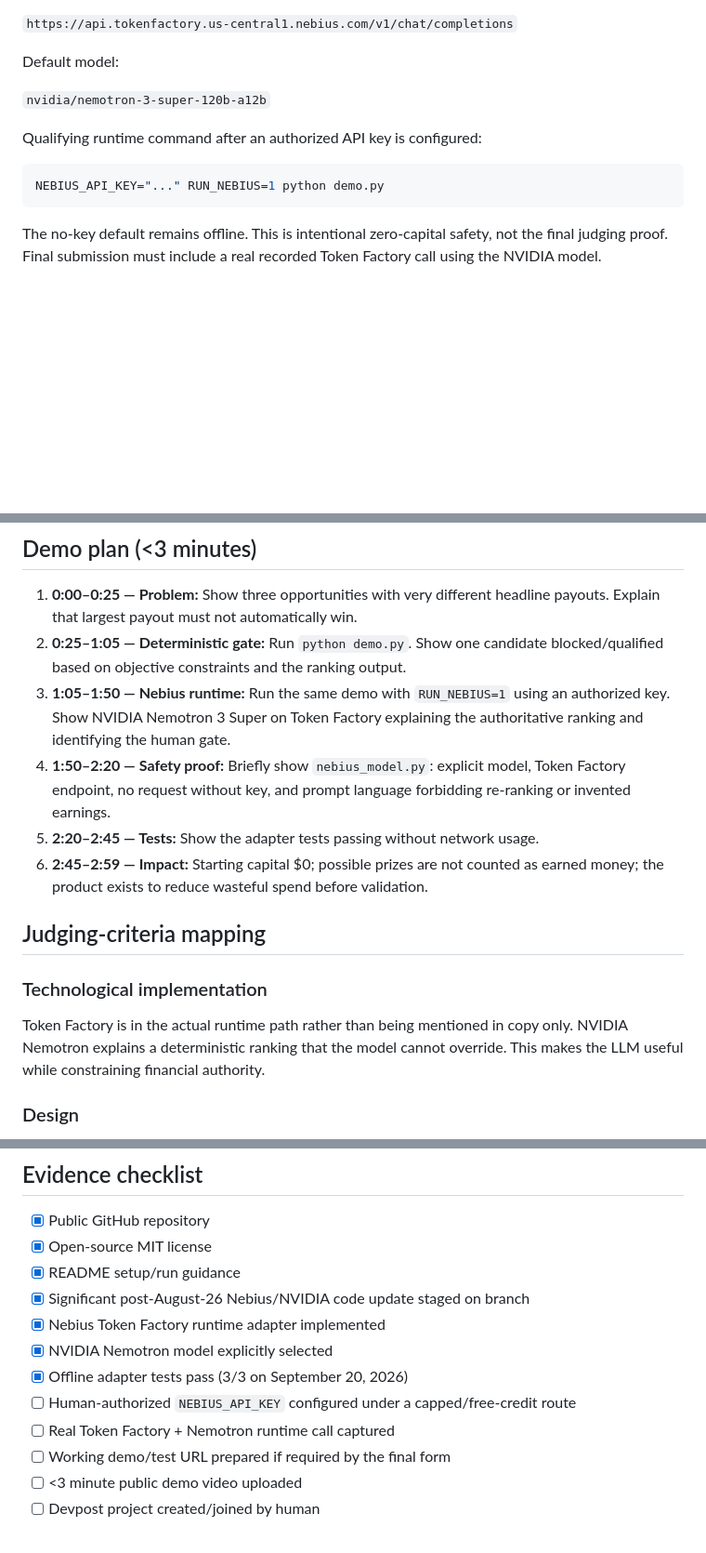
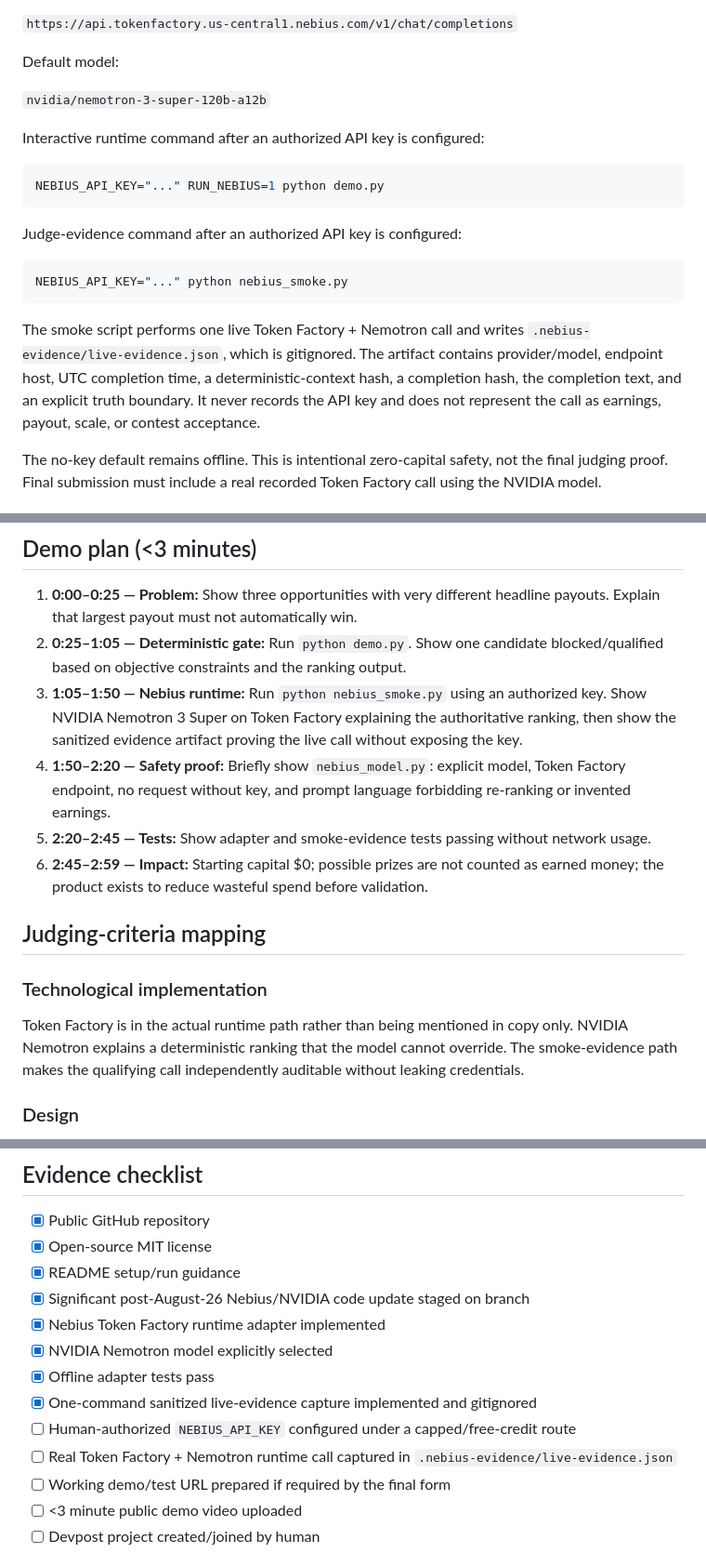
Before and after one commit to crisjonblvx/earn-before-spend-agent, a Markdown page: NEBIUS-DEVPOST.md, 3 parts joined by grey strips. Shown at 93% size. Rendered like a GitHub page; blank space fills up the shorter version.

Commit message:
docs: stage auditable Nebius live-proof flow

````diff
--- a/NEBIUS-DEVPOST.md
+++ b/NEBIUS-DEVPOST.md
@@ -47,11 +48,19 @@ Default model:
 
 `nvidia/nemotron-3-super-120b-a12b`
 
-Qualifying runtime command after an authorized API key is configured:
+Interactive runtime command after an authorized API key is configured:
 
 ```bash
 NEBIUS_API_KEY="..." RUN_NEBIUS=1 python demo.py
 ```
+
+Judge-evidence command after an authorized API key is configured:
+
+```bash
+NEBIUS_API_KEY="..." python nebius_smoke.py
+```
+
+The smoke script performs one live Token Factory + Nemotron call and writes `.nebius-evidence/live-evidence.json`, which is gitignored. The artifact contains provider/model, endpoint host, UTC completion time, a deterministic-context hash, a completion hash, the completion text, and an explicit truth boundary. It never records the API key and does not represent the call as earnings, payout, scale, or contest acceptance.
 
 The no-key default remains offline. This is intentional zero-capital safety, not the final judging proof. Final submission must include a real recorded Token Factory call using the NVIDIA model.
 
@@ -69,16 +78,16 @@ This architecture addresses a failure mode common to autonomous agents: models a
 
 1. **0:00–0:25 — Problem:** Show three opportunities with very different headline payouts. Explain that largest payout must not automatically win.
 2. **0:25–1:05 — Deterministic gate:** Run `python demo.py`. Show one candidate blocked/qualified based on objective constraints and the ranking output.
-3. **1:05–1:50 — Nebius runtime:** Run the same demo with `RUN_NEBIUS=1` using an authorized key. Show NVIDIA Nemotron 3 Super on Token Factory explaining the authoritative ranking and identifying the human gate.
+3. **1:05–1:50 — Nebius runtime:** Run `python nebius_smoke.py` using an authorized key. Show NVIDIA Nemotron 3 Super on Token Factory explaining the authoritative ranking, then show the sanitized evidence artifact proving the live call without exposing the key.
 4. **1:50–2:20 — Safety proof:** Briefly show `nebius_model.py`: explicit model, Token Factory endpoint, no request without key, and prompt language forbidding re-ranking or invented earnings.
-5. **2:20–2:45 — Tests:** Show the adapter tests passing without network usage.
+5. **2:20–2:45 — Tests:** Show adapter and smoke-evidence tests passing without network usage.
 6. **2:45–2:59 — Impact:** Starting capital $0; possible prizes are not counted as earned money; the product exists to reduce wasteful spend before validation.
 
 ## Judging-criteria mapping
 
 ### Technological implementation
 
-Token Factory is in the actual runtime path rather than being mentioned in copy only. NVIDIA Nemotron explains a deterministic ranking that the model cannot override. This makes the LLM useful while constraining financial authority.
+Token Factory is in the actual runtime path rather than being mentioned in copy only. NVIDIA Nemotron explains a deterministic ranking that the model cannot override. The smoke-evidence path makes the qualifying call independently auditable without leaking credentials.
 
 ### Design
 
@@ -106,9 +115,10 @@ The non-obvious choice is **not** asking the model to decide what is economicall
 - [x] Significant post-August-26 Nebius/NVIDIA code update staged on branch
 - [x] Nebius Token Factory runtime adapter implemented
 - [x] NVIDIA Nemotron model explicitly selected
-- [x] Offline adapter tests pass (3/3 on September 20, 2026)
+- [x] Offline adapter tests pass
+- [x] One-command sanitized live-evidence capture implemented and gitignored
 - [ ] Human-authorized `NEBIUS_API_KEY` configured under a capped/free-credit route
-- [ ] Real Token Factory + Nemotron runtime call captured
+- [ ] Real Token Factory + Nemotron runtime call captured in `.nebius-evidence/live-evidence.json`
 - [ ] Working demo/test URL prepared if required by the final form
 - [ ] <3 minute public demo video uploaded
 - [ ] Devpost project created/joined by human
````
Also changed, not shown: other parts of NEBIUS-DEVPOST.md (+1 -0 lines).
